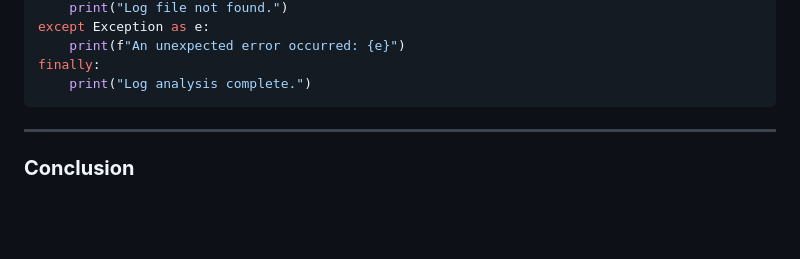
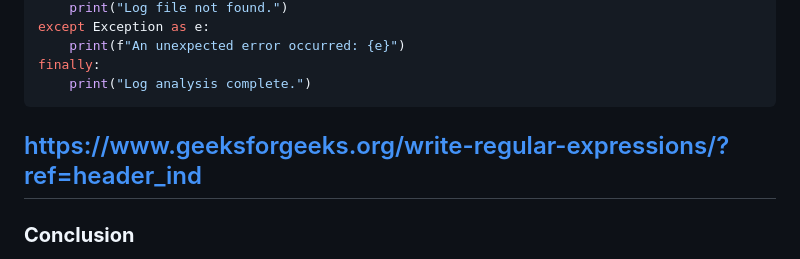
Before and after one commit to avinash7375/ForPride, a Markdown page: file2regex.md, the part around the change. Rendered like a GitHub page; blank space fills up the shorter version.

````diff
--- a/file2regex.md
+++ b/file2regex.md
@@ -357,6 +357,8 @@ finally:
     print("Log analysis complete.")
 ```
 
+
+https://www.geeksforgeeks.org/write-regular-expressions/?ref=header_ind
 ---
 
 ### **Conclusion**
````
